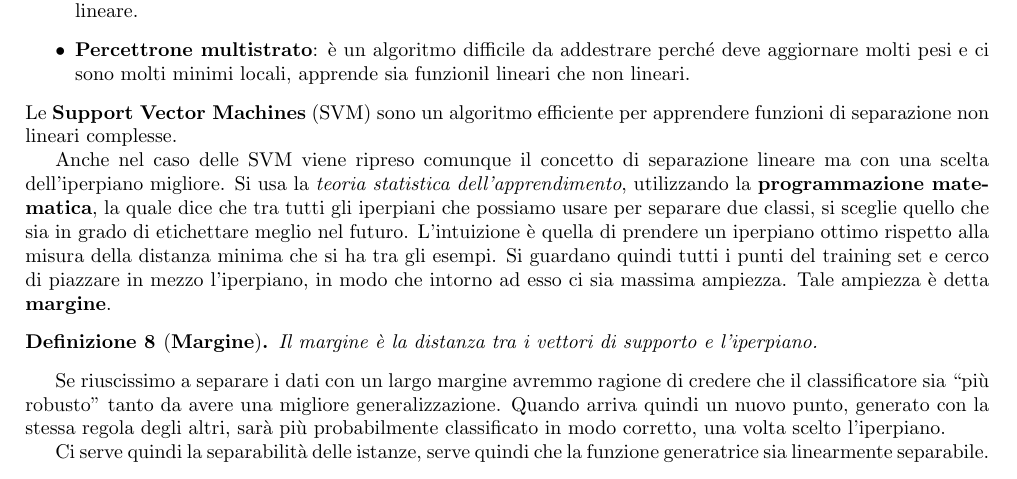
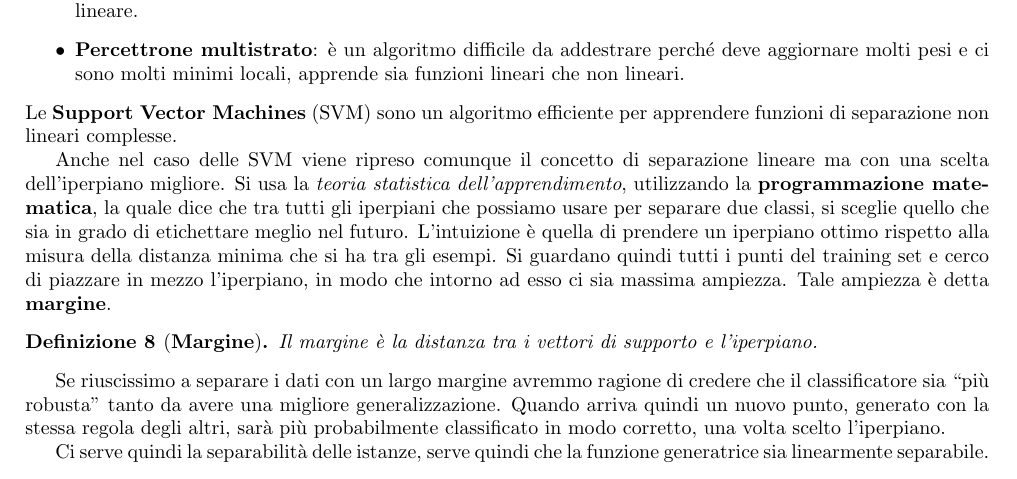
Before and after one commit to TommasoFerrario18/Appunti, a LaTeX book (1° anno/Machine Learning/main.tex, which reads 1° anno/Machine Learning/chapters/SVM.tex): part of page 20 of 44, cut so that both start at the same text. Compiled offline with pdfLaTeX.

Commit message:
correzioni ML

```diff
--- a/1° anno/Machine Learning/chapters/SVM.tex
+++ b/1° anno/Machine Learning/chapters/SVM.tex
@@ -5,7 +5,7 @@ Precedentemente abbiamo introdotto:
           solo per funzioni di separazione lineare.
     \item \textbf{Percettrone multistrato}: è un algoritmo difficile da addestrare
           perché deve aggiornare molti pesi e ci sono molti minimi locali, apprende
-          sia funzionil lineari che non lineari.
+          sia funzioni lineari che non lineari.
 \end{itemize}
 Le \textbf{Support Vector Machines} (SVM) sono un algoritmo efficiente per
 apprendere funzioni di separazione non lineari complesse.
@@ -23,7 +23,7 @@ ampiezza. Tale ampiezza è detta \textbf{margine}.
     Il margine è la distanza tra i vettori di supporto e l'iperpiano.
 \end{definizione}
 Se riuscissimo a separare i dati con un largo margine avremmo ragione di credere
-che il classificatore sia “più robusto” tanto da avere una migliore generalizzazione.
+che il classificatore sia “più robusta” tanto da avere una migliore generalizzazione.
 Quando arriva quindi un nuovo punto, generato con la stessa regola degli altri,
 sarà più probabilmente classificato in modo corretto, una volta scelto l'iperpiano.
 
```
Also changed, not shown: 1° anno/Machine Learning/main.pdf.
